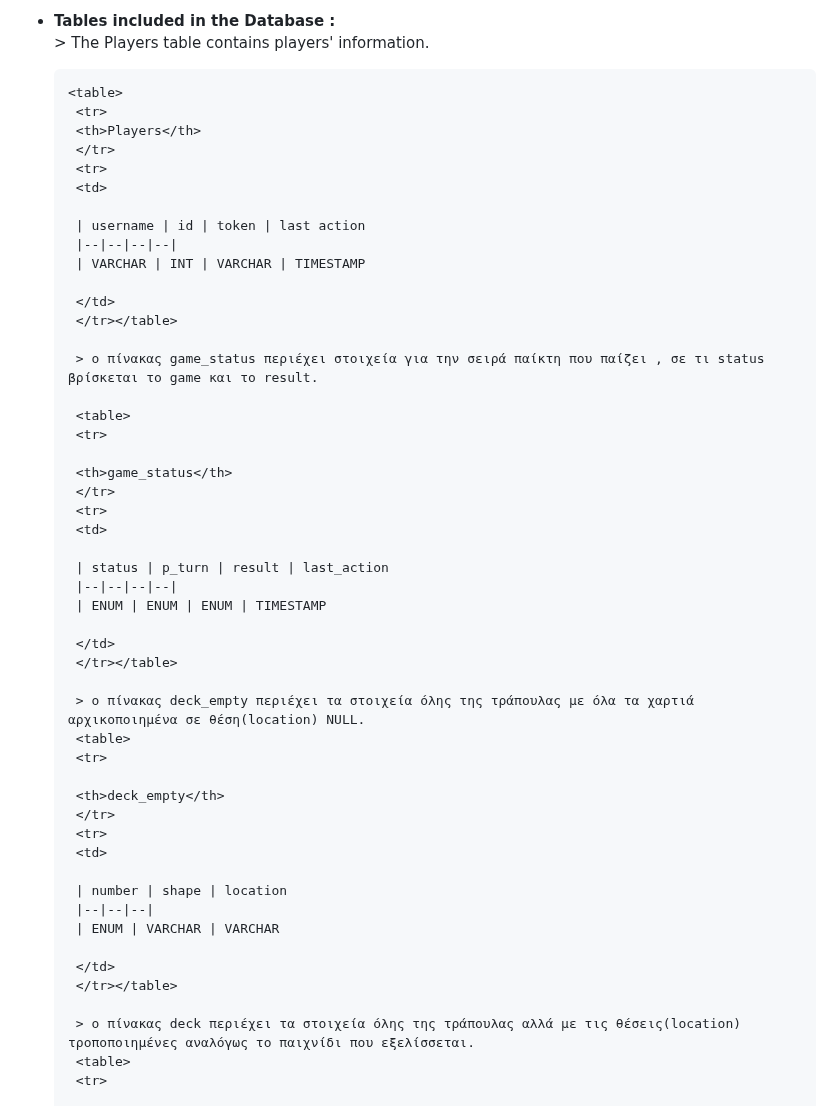
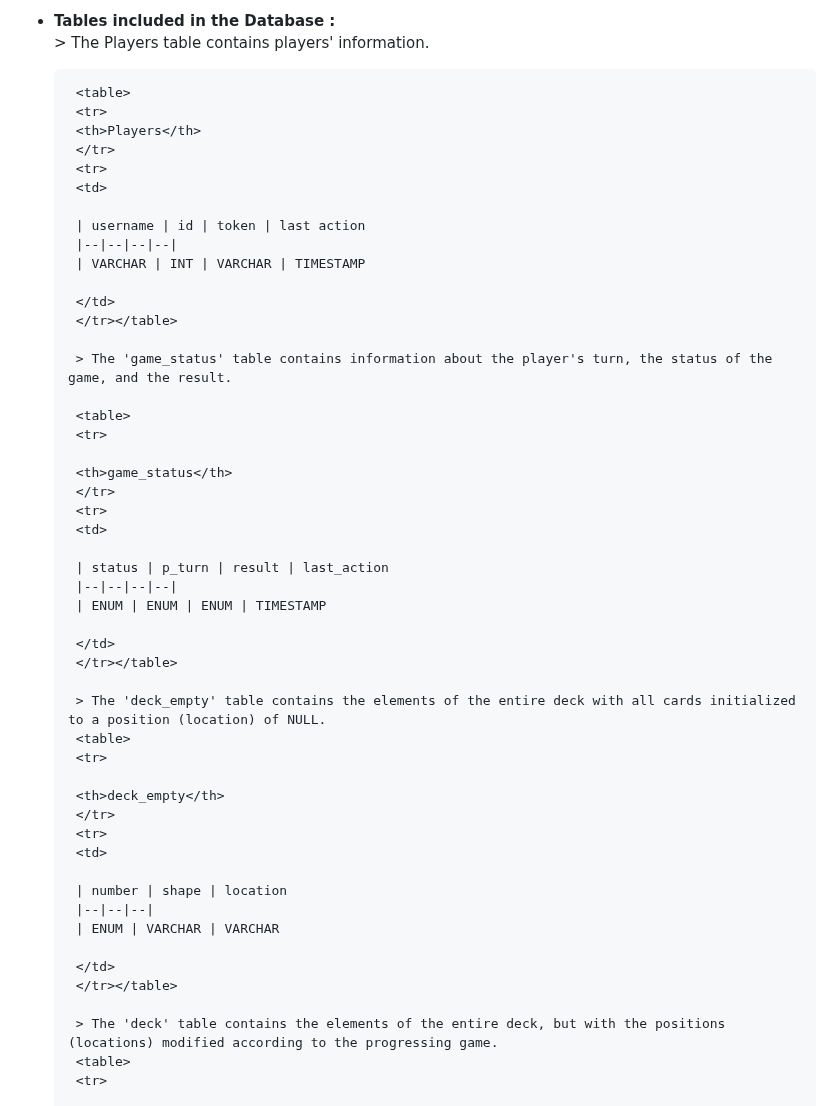
Before and after one commit to ThodorisKor/Pinnacle, a Markdown page: README_EN.md, the part around the change. Rendered like a GitHub page.

```diff
--- a/README_EN.md
+++ b/README_EN.md
@@ -98,7 +98,7 @@ $ git clone https://github.com/iee-ihu-gr-course1941/ADISE22_PINNACLE.git
  - **Tables included in the Database :**
         > The Players table contains players' information.
 
-       <table>
+       	<table>
         <tr>
         <th>Players</th>
         </tr>
@@ -112,7 +112,7 @@ $ git clone https://github.com/iee-ihu-gr-course1941/ADISE22_PINNACLE.git
         </td>
         </tr></table>
 
-        > ο πίνακας game_status περιέχει στοιχεία για την σειρά παίκτη που παίζει , σε τι status βρίσκεται το game και το result.
+        > The 'game_status' table contains information about the player's turn, the status of the game, and the result.
 
         <table>
         <tr>
@@ -129,7 +129,7 @@ $ git clone https://github.com/iee-ihu-gr-course1941/ADISE22_PINNACLE.git
         </td>
         </tr></table>
 
-        > ο πίνακας deck_empty περιέχει τα στοιχεία όλης της τράπουλας με όλα τα χαρτιά αρχικοποιημένα σε θέση(location) NULL.
+        > The 'deck_empty' table contains the elements of the entire deck with all cards initialized to a position (location) of NULL.
         <table>
         <tr>
 
@@ -145,7 +145,7 @@ $ git clone https://github.com/iee-ihu-gr-course1941/ADISE22_PINNACLE.git
         </td>
         </tr></table>
 
-        > ο πίνακας deck περιέχει τα στοιχεία όλης της τράπουλας αλλά με τις θέσεις(location) τροποποιημένες αναλόγως το παιχνίδι που εξελίσσεται.
+        > The 'deck' table contains the elements of the entire deck, but with the positions (locations) modified according to the progressing game.
         <table>
         <tr>
 
```
